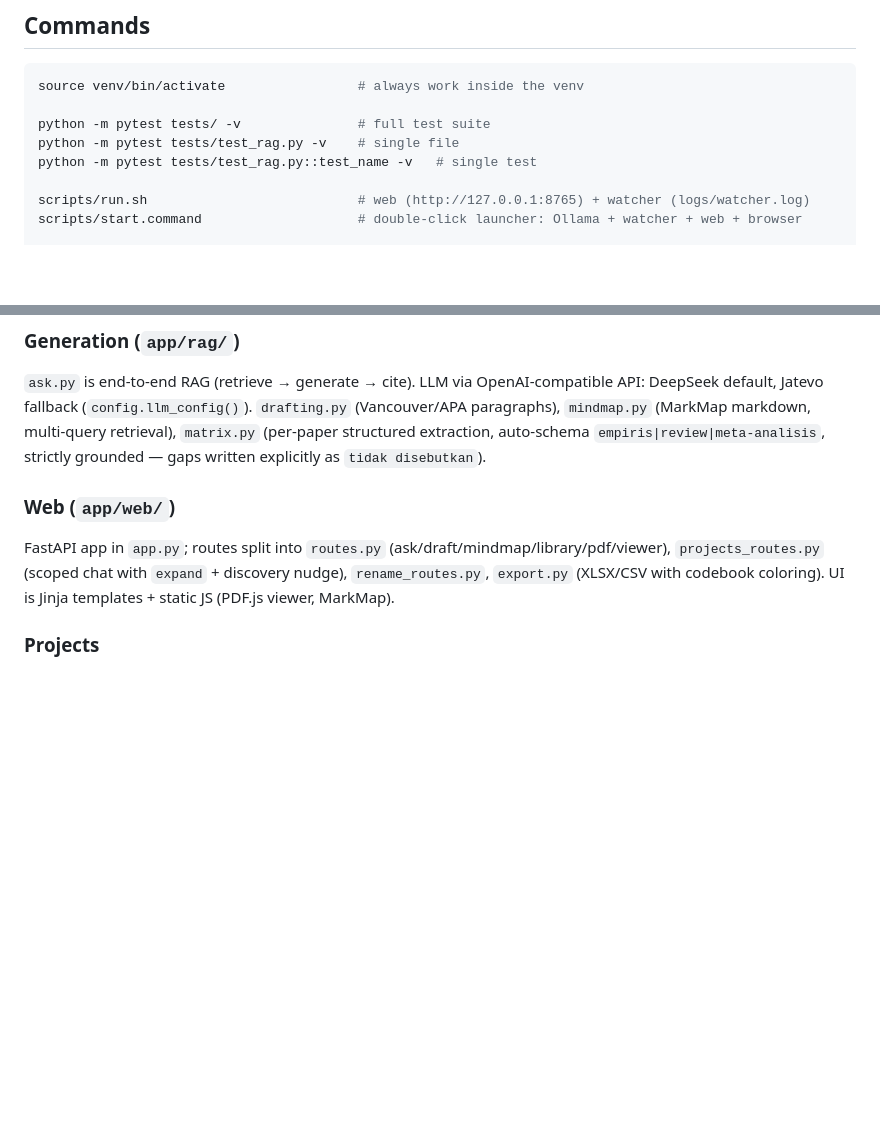
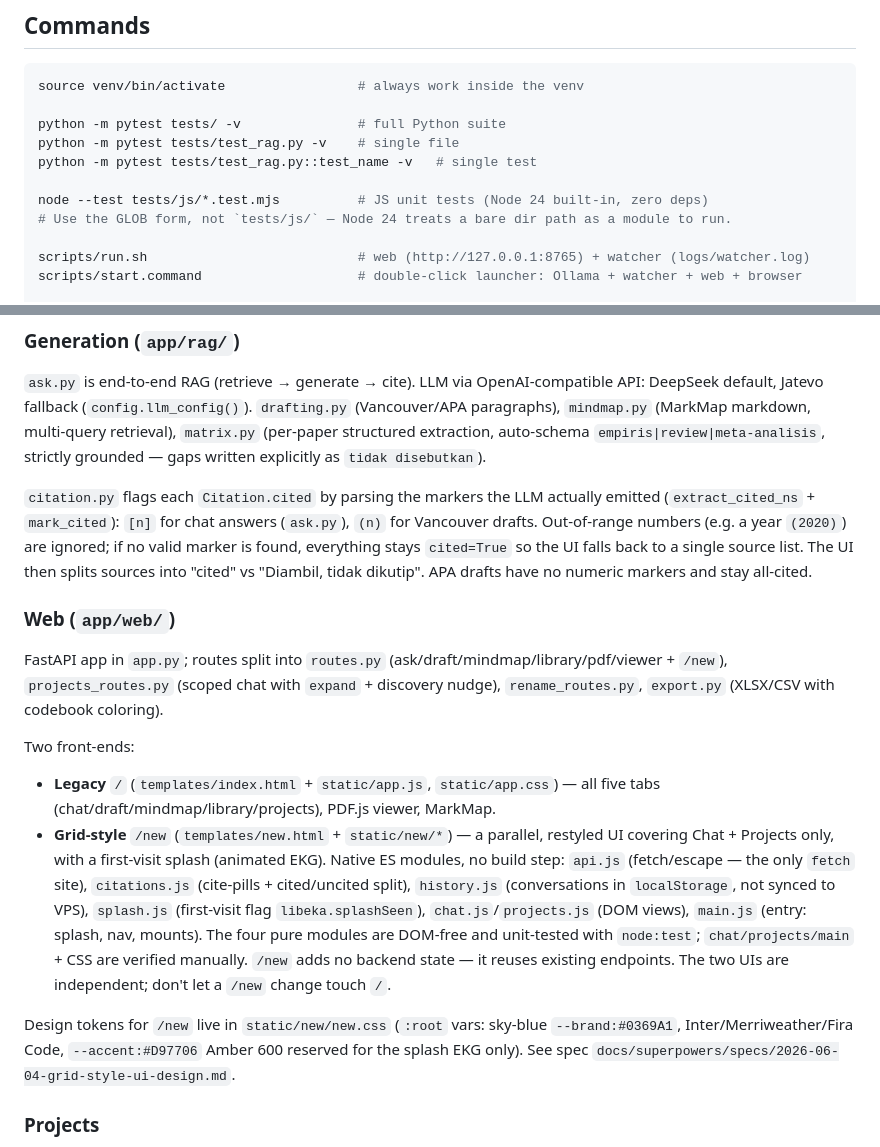
Before and after one commit to ekasatrio-glitch/library-eka, a Markdown page: CLAUDE.md, 2 parts joined by grey strips. Drawn GitHub-style; blank space fills up the shorter version.

Commit message:
docs: record /new Grid UI + JS tests + cited/uncited in CLAUDE.md

````diff
--- a/CLAUDE.md
+++ b/CLAUDE.md
@@ -11,9 +11,12 @@ Personal local RAG system for a scientific PDF corpus: ingest → hybrid retriev
 ```bash
 source venv/bin/activate                 # always work inside the venv
 
-python -m pytest tests/ -v               # full test suite
+python -m pytest tests/ -v               # full Python suite
 python -m pytest tests/test_rag.py -v    # single file
 python -m pytest tests/test_rag.py::test_name -v   # single test
+
+node --test tests/js/*.test.mjs          # JS unit tests (Node 24 built-in, zero deps)
+# Use the GLOB form, not `tests/js/` — Node 24 treats a bare dir path as a module to run.
 
 scripts/run.sh                           # web (http://127.0.0.1:8765) + watcher (logs/watcher.log)
 scripts/start.command                    # double-click launcher: Ollama + watcher + web + browser
@@ -44,9 +47,17 @@ Hybrid: dense (sqlite-vec KNN) + sparse (FTS5/BM25) fused with RRF (k=60), then
 
 `ask.py` is end-to-end RAG (retrieve → generate → cite). LLM via OpenAI-compatible API: DeepSeek default, Jatevo fallback (`config.llm_config()`). `drafting.py` (Vancouver/APA paragraphs), `mindmap.py` (MarkMap markdown, multi-query retrieval), `matrix.py` (per-paper structured extraction, auto-schema `empiris|review|meta-analisis`, strictly grounded — gaps written explicitly as `tidak disebutkan`).
 
+`citation.py` flags each `Citation.cited` by parsing the markers the LLM actually emitted (`extract_cited_ns` + `mark_cited`): `[n]` for chat answers (`ask.py`), `(n)` for Vancouver drafts. Out-of-range numbers (e.g. a year `(2020)`) are ignored; if no valid marker is found, everything stays `cited=True` so the UI falls back to a single source list. The UI then splits sources into "cited" vs "Diambil, tidak dikutip". APA drafts have no numeric markers and stay all-cited.
+
 ### Web (`app/web/`)
 
-FastAPI app in `app.py`; routes split into `routes.py` (ask/draft/mindmap/library/pdf/viewer), `projects_routes.py` (scoped chat with `expand` + discovery nudge), `rename_routes.py`, `export.py` (XLSX/CSV with codebook coloring). UI is Jinja templates + static JS (PDF.js viewer, MarkMap).
+FastAPI app in `app.py`; routes split into `routes.py` (ask/draft/mindmap/library/pdf/viewer + `/new`), `projects_routes.py` (scoped chat with `expand` + discovery nudge), `rename_routes.py`, `export.py` (XLSX/CSV with codebook coloring).
+
+Two front-ends:
+- **Legacy** `/` (`templates/index.html` + `static/app.js`, `static/app.css`) — all five tabs (chat/draft/mindmap/library/projects), PDF.js viewer, MarkMap.
+- **Grid-style** `/new` (`templates/new.html` + `static/new/*`) — a parallel, restyled UI covering Chat + Projects only, with a first-visit splash (animated EKG). Native ES modules, no build step: `api.js` (fetch/escape — the only `fetch` site), `citations.js` (cite-pills + cited/uncited split), `history.js` (conversations in `localStorage`, not synced to VPS), `splash.js` (first-visit flag `libeka.splashSeen`), `chat.js`/`projects.js` (DOM views), `main.js` (entry: splash, nav, mounts). The four pure modules are DOM-free and unit-tested with `node:test`; `chat/projects/main` + CSS are verified manually. `/new` adds no backend state — it reuses existing endpoints. The two UIs are independent; don't let a `/new` change touch `/`.
+
+Design tokens for `/new` live in `static/new/new.css` (`:root` vars: sky-blue `--brand:#0369A1`, Inter/Merriweather/Fira Code, `--accent:#D97706` Amber 600 reserved for the splash EKG only). See spec `docs/superpowers/specs/2026-06-04-grid-style-ui-design.md`.
 
 ### Projects
 
````
